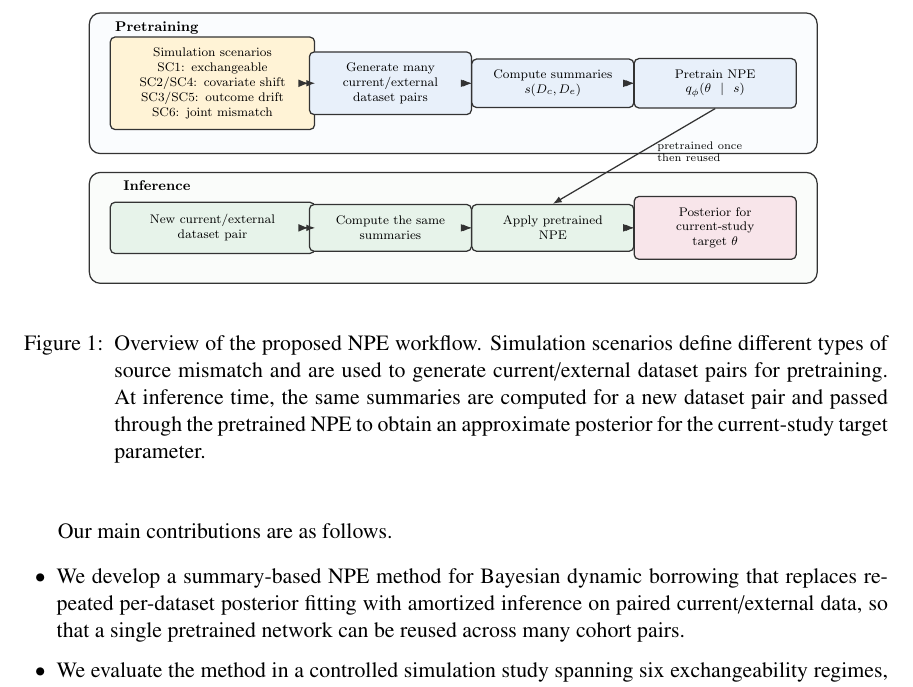
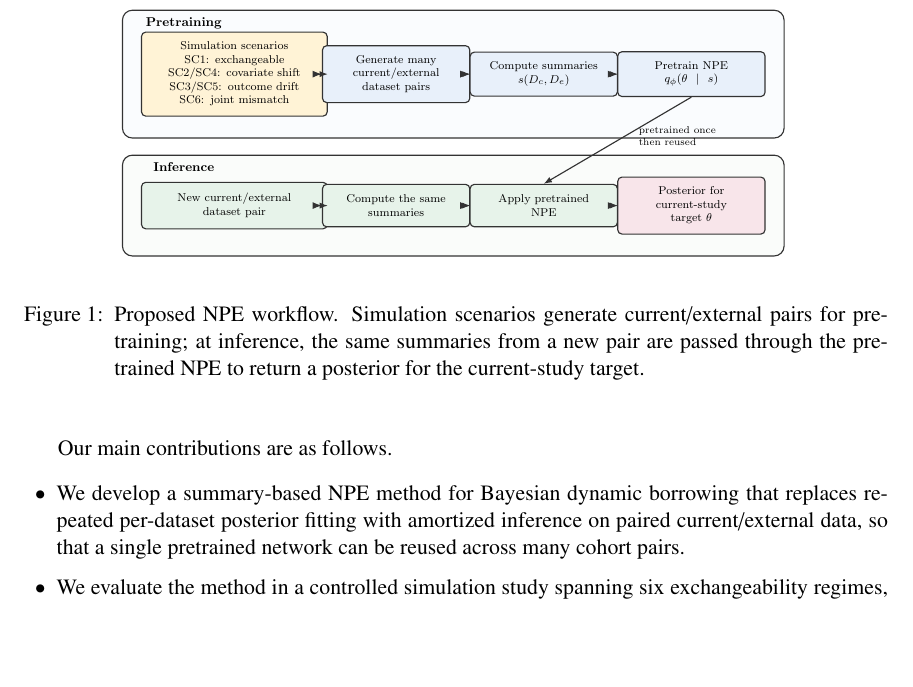
Before and after one commit to ChinHungScott/NPE-for-Bayesian-Dynamic-Borrowing-MLHC-, a LaTeX thesis (main.tex, which reads sections/001intro.tex): part of page 3 of 27, cut so that both start at the same text, the shorter picture padded with empty space. Compiled offline with pdfLaTeX.

Commit message:
Tighten intro overview figure caption

```diff
--- a/sections/001intro.tex
+++ b/sections/001intro.tex
@@ -106,12 +106,11 @@ treatment-effect analysis.
 
 \begin{figure}[H]
     \centering
-    \includegraphics[width=.88\textwidth]{fig_method_overview.pdf}
-    \caption{Overview of the proposed NPE workflow. Simulation scenarios define
-    different types of source mismatch and are used to generate current/external
-    dataset pairs for pretraining. At inference time, the same summaries are
-    computed for a new dataset pair and passed through the pretrained NPE to
-    obtain an approximate posterior for the current-study target parameter.}
+    \includegraphics[width=.80\textwidth]{fig_method_overview.pdf}
+    \caption{Proposed NPE workflow. Simulation scenarios generate
+    current/external pairs for pretraining; at inference, the same summaries
+    from a new pair are passed through the pretrained NPE to return a posterior
+    for the current-study target.}
     \label{fig:method-overview}
 \end{figure}
 
```
